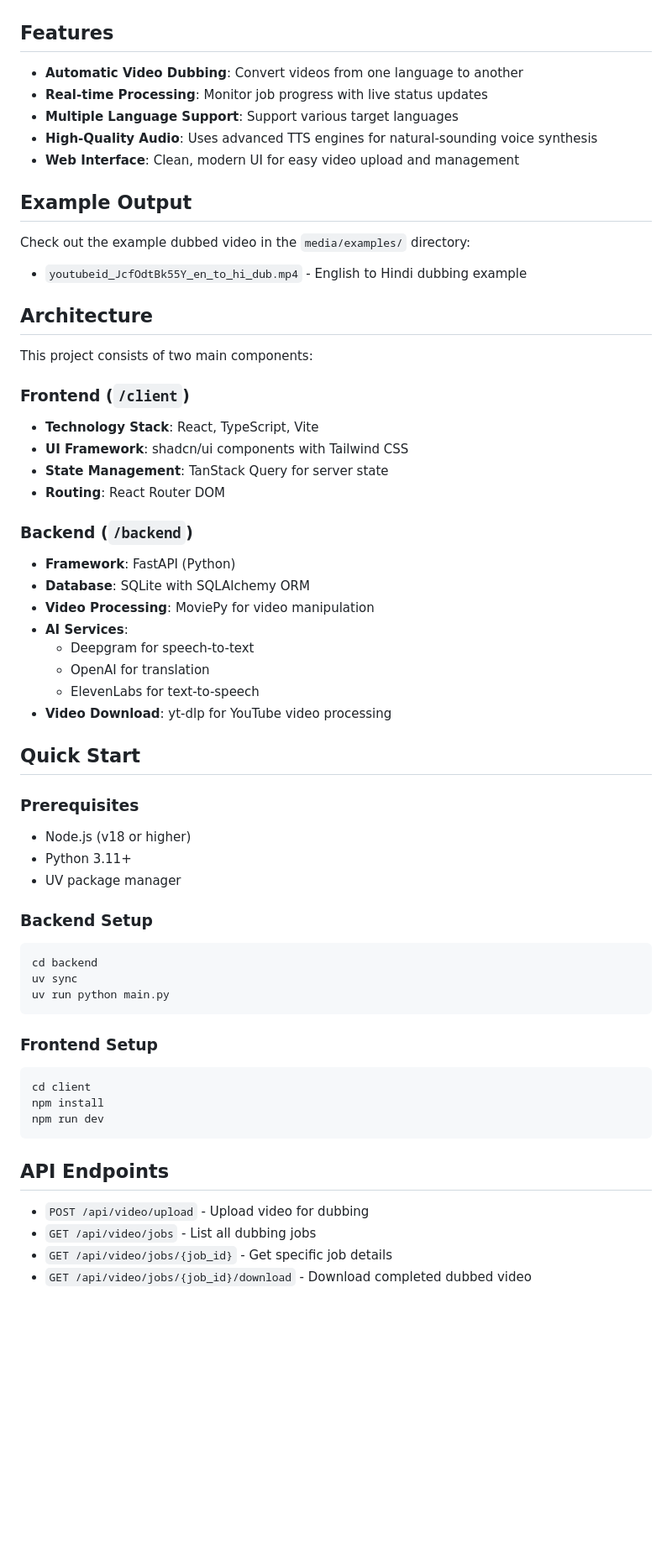
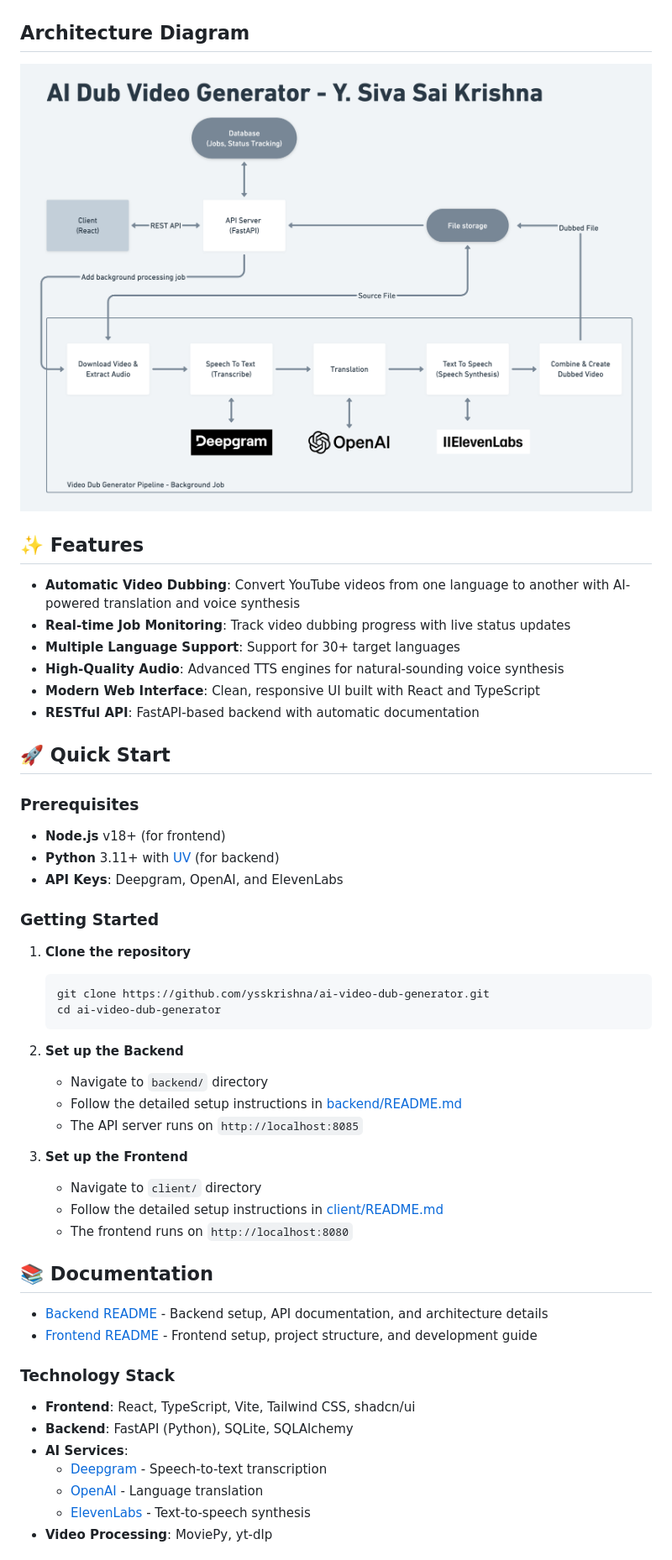
Before and after one commit to ysskrishna/ai-video-dub-generator, a Markdown page: README.md, the part around one of its changes. Shown at 84% size. Drawn GitHub-style; pictures changed too: media/diagram.png (added); blank space fills up the shorter version.

Commit message:
Siva | update achitecture diagram

````diff
--- a/README.md
+++ b/README.md
@@ -5,63 +23,56 @@ An AI-powered application that automatically dubs videos from one language to an
 ![Demo](media/demo.png)
 
-## Features
+## Architecture Diagram
+![Architecture](media/diagram.png)
 
-- **Automatic Video Dubbing**: Convert videos from one language to another
-- **Real-time Processing**: Monitor job progress with live status updates
-- **Multiple Language Support**: Support various target languages
-- **High-Quality Audio**: Uses advanced TTS engines for natural-sounding voice synthesis
-- **Web Interface**: Clean, modern UI for easy video upload and management
+## ✨ Features
 
-## Example Output
+- **Automatic Video Dubbing**: Convert YouTube videos from one language to another with AI-powered translation and voice synthesis
+- **Real-time Job Monitoring**: Track video dubbing progress with live status updates
+- **Multiple Language Support**: Support for 30+ target languages
+- **High-Quality Audio**: Advanced TTS engines for natural-sounding voice synthesis
+- **Modern Web Interface**: Clean, responsive UI built with React and TypeScript
+- **RESTful API**: FastAPI-based backend with automatic documentation
 
-Check out the example dubbed video in the `media/examples/` directory:
-- `youtubeid_JcfOdtBk55Y_en_to_hi_dub.mp4` - English to Hindi dubbing example
-
-## Architecture
-
-This project consists of two main components:
-
-### Frontend (`/client`)
-- **Technology Stack**: React, TypeScript, Vite
-- **UI Framework**: shadcn/ui components with Tailwind CSS
-- **State Management**: TanStack Query for server state
-- **Routing**: React Router DOM
-
-### Backend (`/backend`)
-- **Framework**: FastAPI (Python)
-- **Database**: SQLite with SQLAlchemy ORM
-- **Video Processing**: MoviePy for video manipulation
-- **AI Services**:
-  - Deepgram for speech-to-text
-  - OpenAI for translation
-  - ElevenLabs for text-to-speech
-- **Video Download**: yt-dlp for YouTube video processing
-
-## Quick Start
+## 🚀 Quick Start
 
 ### Prerequisites
-- Node.js (v18 or higher)
-- Python 3.11+
-- UV package manager
 
-### Backend Setup
-```bash
-cd backend
-uv sync
-uv run python main.py
-```
+- **Node.js** v18+ (for frontend)
+- **Python** 3.11+ with [UV](https://github.com/astral-sh/uv) (for backend)
+- **API Keys**: Deepgram, OpenAI, and ElevenLabs
 
-### Frontend Setup
-```bash
-cd client
-npm install
-npm run dev
-```
+### Getting Started
 
-## API Endpoints
+1. **Clone the repository**
+   ```bash
+   git clone https://github.com/ysskrishna/ai-video-dub-generator.git
+   cd ai-video-dub-generator
+   ```
 
-- `POST /api/video/upload` - Upload video for dubbing
-- `GET /api/video/jobs` - List all dubbing jobs
-- `GET /api/video/jobs/{job_id}` - Get specific job details
-- `GET /api/video/jobs/{job_id}/download` - Download completed dubbed video
+2. **Set up the Backend**
+   - Navigate to `backend/` directory
+   - Follow the detailed setup instructions in [backend/README.md](backend/README.md)
+   - The API server runs on `http://localhost:8085`
 
+3. **Set up the Frontend**
+   - Navigate to `client/` directory
+   - Follow the detailed setup instructions in [client/README.md](client/README.md)
+   - The frontend runs on `http://localhost:8080`
+
+## 📚 Documentation
+
+- [Backend README](backend/README.md) - Backend setup, API documentation, and architecture details
+- [Frontend README](client/README.md) - Frontend setup, project structure, and development guide
+
+
+### Technology Stack
+
+- **Frontend**: React, TypeScript, Vite, Tailwind CSS, shadcn/ui
+- **Backend**: FastAPI (Python), SQLite, SQLAlchemy
+- **AI Services**:
+  - [Deepgram](https://deepgram.com) - Speech-to-text transcription
+  - [OpenAI](https://openai.com) - Language translation
+  - [ElevenLabs](https://elevenlabs.io) - Text-to-speech synthesis
+- **Video Processing**: MoviePy, yt-dlp
+
````
Also changed, not shown: other parts of README.md (+36 -1 lines), client/README.md (+1 -1 lines).
